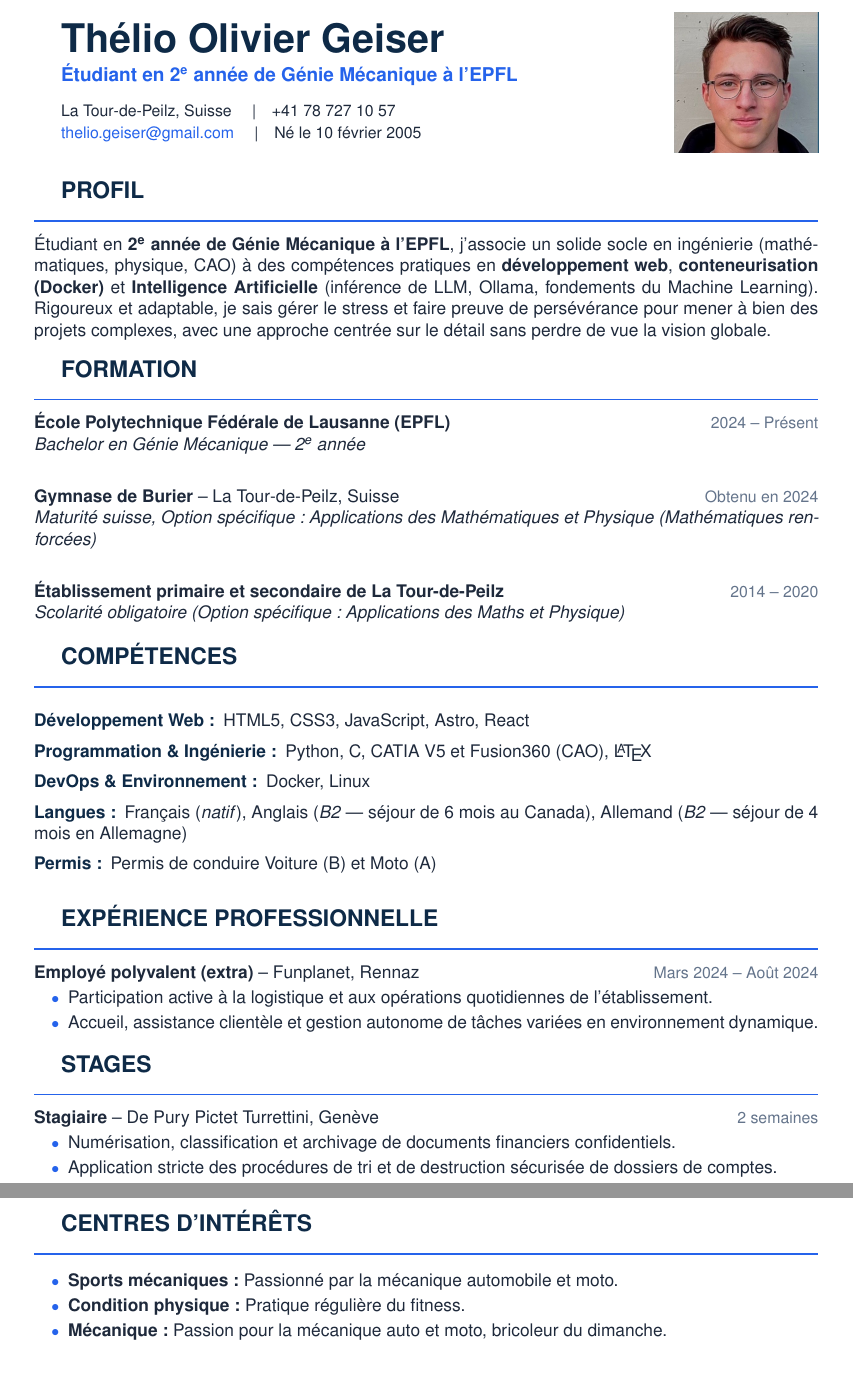
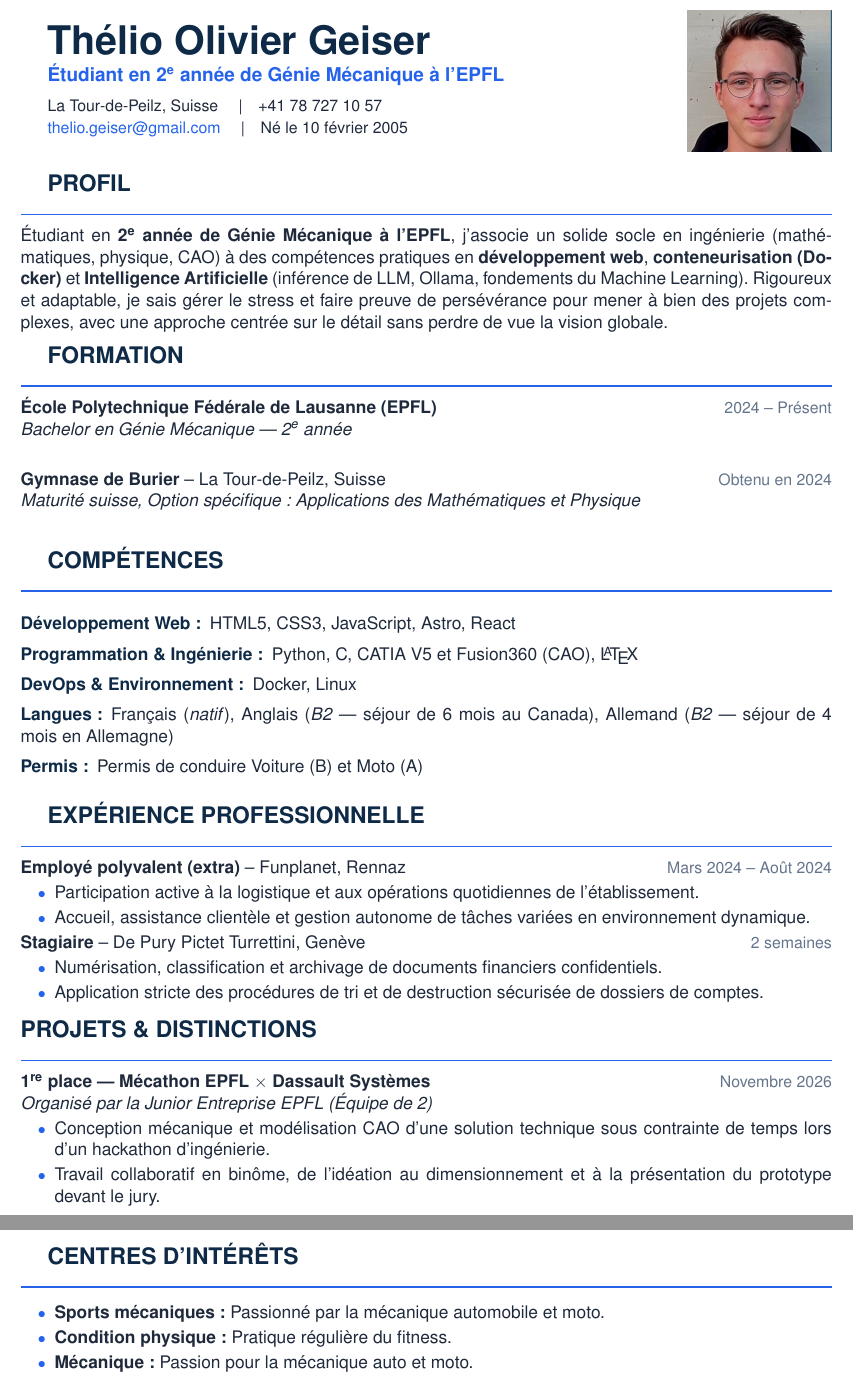
Before and after one commit to Examera1005/CV, a LaTeX document (main.tex): two parts of pages 1 and 2 of 2, joined at a grey line, cut so that both start at the same text. Compiled offline with pdfLaTeX.

Commit message:
added Win JE X Dassault Systeme

```diff
--- a/main.tex
+++ b/main.tex
@@ -2,7 +2,7 @@
 \usepackage[utf8]{inputenc}
 \usepackage[T1]{fontenc}
 \usepackage[french]{babel}
-\usepackage[margin=1.8cm]{geometry}
+\usepackage[margin=1.5cm]{geometry}
 \usepackage{xcolor}
 \usepackage{hyperref}
 \usepackage{enumitem}
@@ -30,10 +30,10 @@
 
 % Style des titres de section (Correction du bug de fuite de couleur)
 \newcommand{\cvsection}[1]{%
-  \vspace{1.1em}%
+  \vspace{0.8em}%
   {\color{primary}\Large\bfseries\uppercase{#1}}\\[0.1em]%
   {\color{secondary}\rule{\linewidth}{1pt}}%
-  \vspace{0.4em}%
+  \vspace{0.3em}%
 }
 
 % Style des puces
@@ -45,8 +45,8 @@
 
 % --- EN-TÊTE ---
 \begin{minipage}[c]{0.70\textwidth}
-    {\Huge \textbf{\color{primary}Thélio Olivier Geiser}} \\[0.4em]
-    {\large \color{secondary}\bfseries Étudiant en 2\textsuperscript{e} année de Génie Mécanique à l'EPFL} \\[0.8em]
+    {\Huge \textbf{\color{primary}Thélio Olivier Geiser}} \\[0.3em]
+    {\large \color{secondary}\bfseries Étudiant en 2\textsuperscript{e} année de Génie Mécanique à l'EPFL} \\[0.5em]
     {\small \color{textdark}
     La Tour-de-Peilz, Suisse \quad|\quad +41 78 727 10 57 \\
     \href{mailto:thelio.geiser@gmail.com}{thelio.geiser@gmail.com} \quad|\quad Né le 10 février 2005
@@ -69,13 +69,13 @@
 \cvsection{Formation}
 
 \noindent\textbf{École Polytechnique Fédérale de Lausanne (EPFL)} \hfill {\color{textgray}\small 2024 -- Présent} \\
-\textit{Bachelor en Génie Mécanique — 2\textsuperscript{e} année} \\[0.5em]
+\textit{Bachelor en Génie Mécanique — 2\textsuperscript{e} année} \\[0.4em]
 
 \noindent\textbf{Gymnase de Burier} – La Tour-de-Peilz, Suisse \hfill {\color{textgray}\small Obtenu en 2024} \\
-\textit{Maturité suisse, Option spécifique : Applications des Mathématiques et Physique (Mathématiques renforcées)} \\[0.5em]
+\textit{Maturité suisse, Option spécifique : Applications des Mathématiques et Physique} \\[0.3em]
 
-\noindent\textbf{Établissement primaire et secondaire de La Tour-de-Peilz} \hfill {\color{textgray}\small 2014 -- 2020} \\
-\textit{Scolarité obligatoire (Option spécifique : Applications des Maths et Physique)}
+%\noindent\textbf{Établissement primaire et secondaire de La Tour-de-Peilz} \hfill {\color{textgray}\small 2014 -- 2020} \\
+%\textit{Scolarité obligatoire (Option spécifique : Applications des Maths et Physique)}
 
 % --- COMPÉTENCES ---
 \cvsection{Compétences}
@@ -96,22 +96,28 @@
     \item Participation active à la logistique et aux opérations quotidiennes de l'établissement.
     \item Accueil, assistance clientèle et gestion autonome de tâches variées en environnement dynamique.
 \end{itemize}
-
-% --- STAGES ---
-\cvsection{Stages}
-
 \noindent\textbf{Stagiaire} – De Pury Pictet Turrettini, Genève \hfill {\color{textgray}\small 2 semaines}
 \begin{itemize}
     \item Numérisation, classification et archivage de documents financiers confidentiels.
     \item Application stricte des procédures de tri et de destruction sécurisée de dossiers de comptes.
 \end{itemize}
+% --- PROJETS & DISTINCTIONS ---
+\cvsection{Projets \& Distinctions}
+
+\noindent\textbf{1\textsuperscript{re} place — Mécathon EPFL $\times$ Dassault Systèmes} \hfill {\color{textgray}\small Novembre 2026} \\
+\textit{Organisé par la Junior Entreprise EPFL (Équipe de 2)}
+\begin{itemize}
+    \item Conception mécanique et modélisation CAO d'une solution technique sous contrainte de temps lors d'un hackathon d'ingénierie.
+    \item Travail collaboratif en binôme, de l'idéation au dimensionnement et à la présentation du prototype devant le jury.
+\end{itemize}
+
 
 % --- CENTRES D’INTÉRÊT ---
 \cvsection{Centres d'intérêts}
 \begin{itemize}
     \item \textbf{Sports mécaniques :} Passionné par la mécanique automobile et moto.
     \item \textbf{Condition physique :} Pratique régulière du fitness.
-    \item \textbf{Mécanique :} Passion pour la mécanique auto et moto, bricoleur du dimanche.
+    \item \textbf{Mécanique :} Passion pour la mécanique auto et moto.
 \end{itemize}
 
 \end{document}
```
